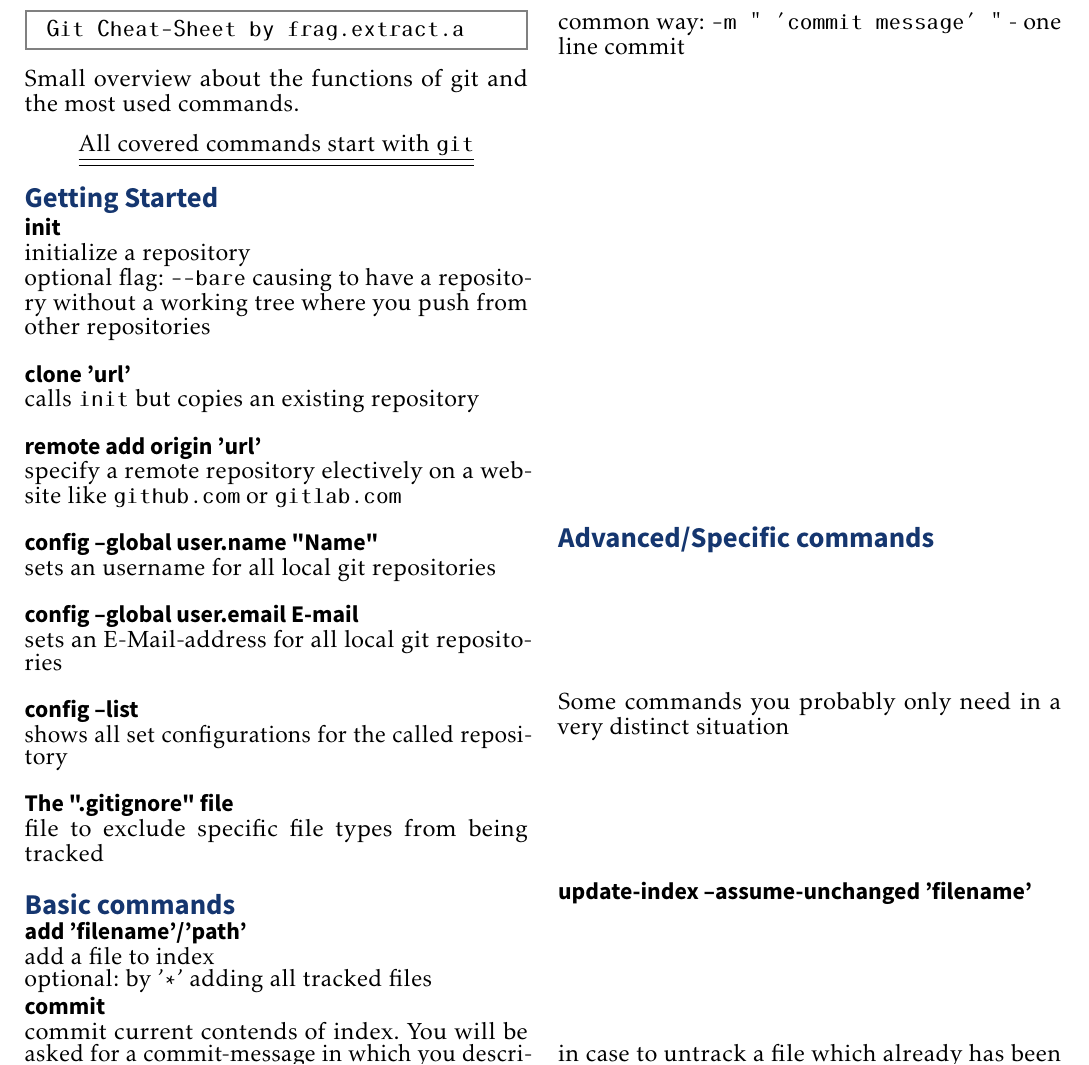
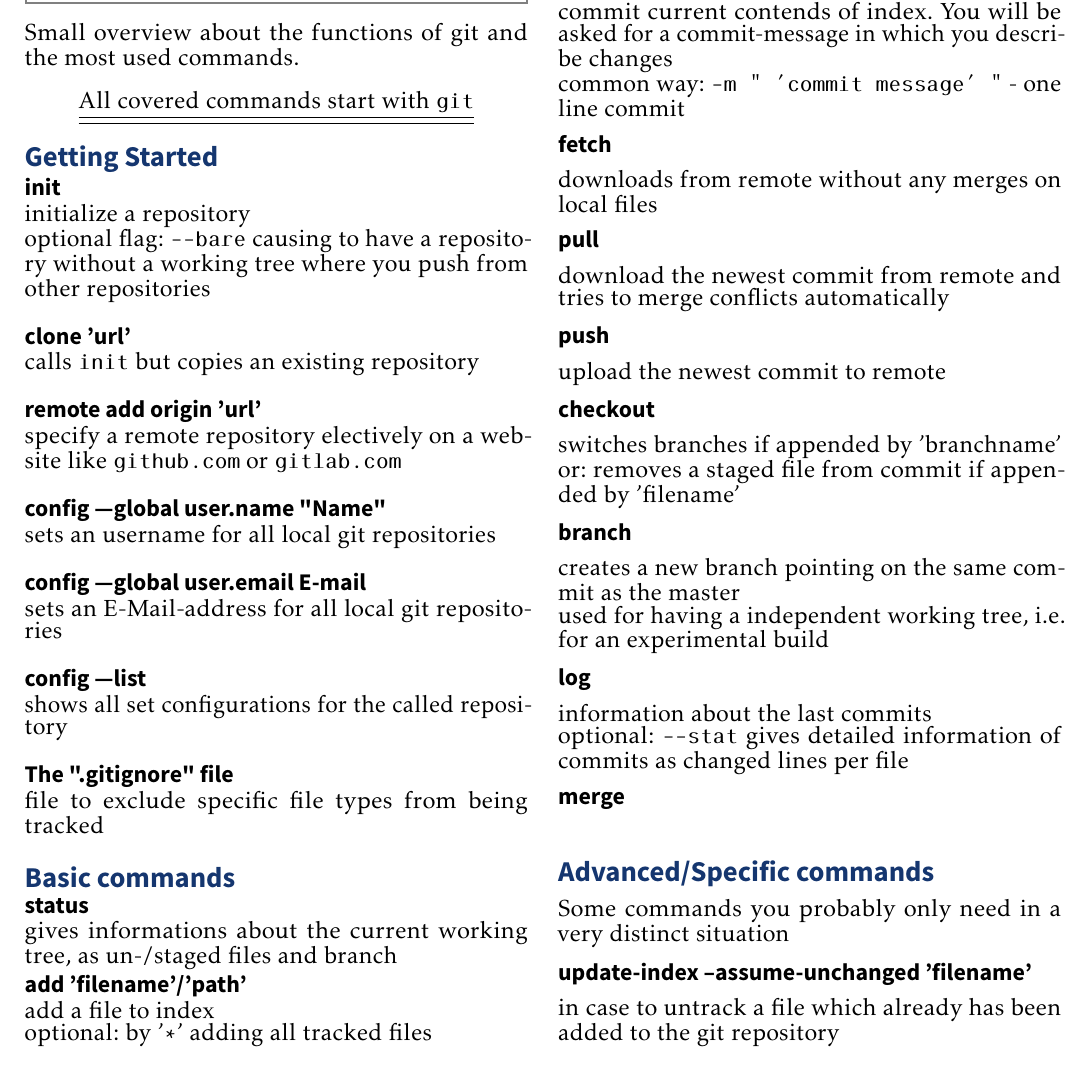
Before and after one commit to sgimmini/frag.extract.a, a LaTeX document (git_presentation/git_cheatsheet.tex, which reads git_presentation/input.tex): part of the page, cut so that both start at the same text. The pictures show the PDF file git_presentation/git_cheatsheet.pdf that the author committed with the source.

Commit message:
contiued with basic commands

```diff
--- a/git_presentation/input.tex
+++ b/git_presentation/input.tex
@@ -17,19 +17,22 @@ calls \texttt{init} but copies an existing repository\\
 \subsection*{remote add origin 'url'}
 specify a remote repository electively on a website like \texttt{github.com} or \texttt{gitlab.com}\\
 
-\subsection*{config --global user.name "Name"}
+\subsection*{config ---global user.name "Name"}
 sets an username for all local git repositories\\
 
-\subsection*{config --global user.email E-mail}
+\subsection*{config ---global user.email E-mail}
 sets an E-Mail-address for all local git repositories\\
 
-\subsection*{config --list}
+\subsection*{config ---list}
 shows all set configurations for the called repository \\
 
 \subsection*{The ".gitignore" \ file}
 file to exclude specific file types from being tracked\\
 
 \section*{Basic commands}
+
+\subsection*{status}
+gives informations about the current working tree, as un-/staged files and branch
 
 \subsection*{add 'filename'/'path'}
 add a file to index\\
@@ -38,7 +41,31 @@ optional: by '\texttt{*}' adding all tracked files
 \subsection*{commit}
 commit current contends of index. You will be asked for a commit-message in which you describe changes\\
 common way: \texttt{-m "\ 'commit message' "} - one line commit
-\subsection*{}
+
+\subsection*{fetch}
+downloads from remote without any merges on local files
+
+\subsection*{pull}
+download the newest commit from remote and tries to merge conflicts automatically
+
+\subsection*{push}
+upload the newest commit to remote
+
+\subsection*{checkout}
+switches branches if appended by 'branchname'\\
+or: removes a staged file from commit if appended by 'filename'
+
+\subsection*{branch}
+creates a new branch pointing on the same commit as the master\\
+used for having a independent working tree, i.e. for an experimental build
+
+\subsection*{log}
+information about the last commits \\
+optional: \texttt{---stat} gives detailed information of commits as changed lines per file
+
+\subsection*{merge}
+
+
 \subsection*{}
 
 \section*{Advanced/Specific commands}
```
Also changed, not shown: git_presentation/git_cheatsheet.pdf.
